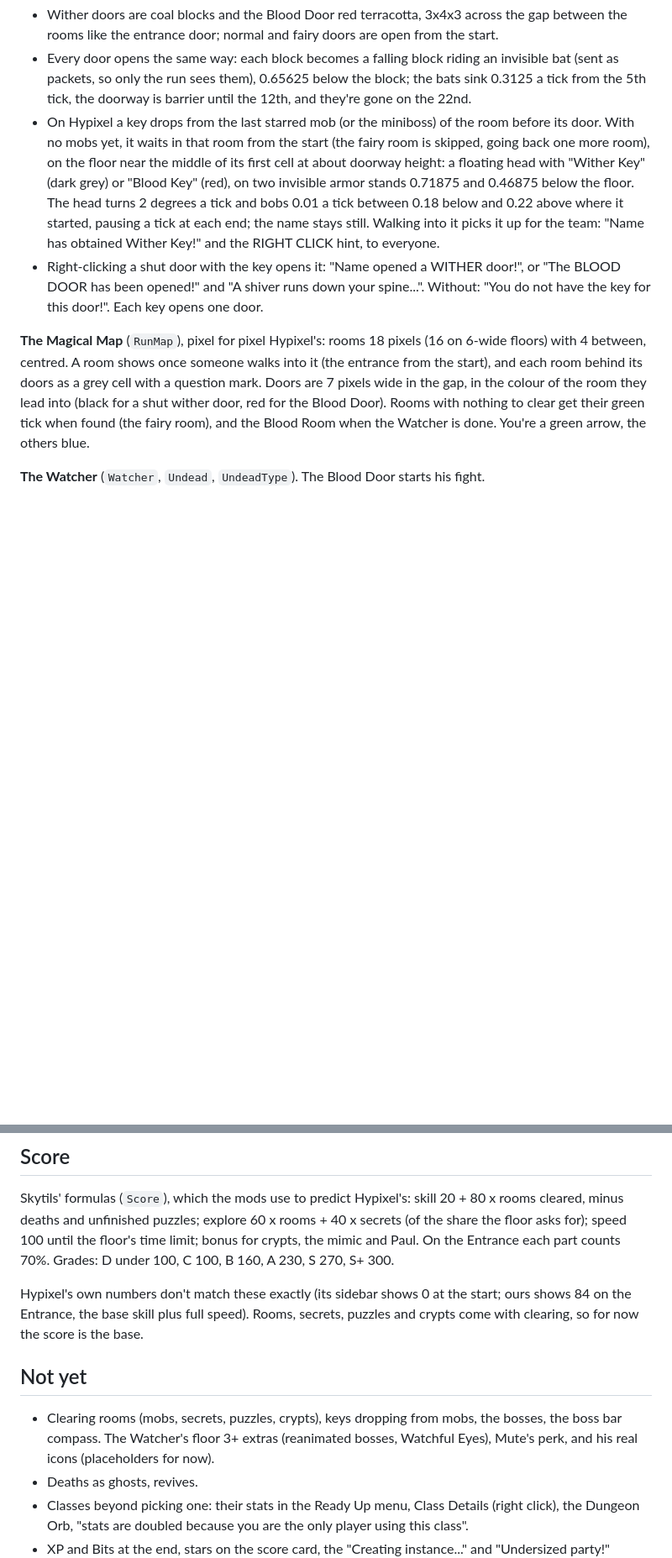
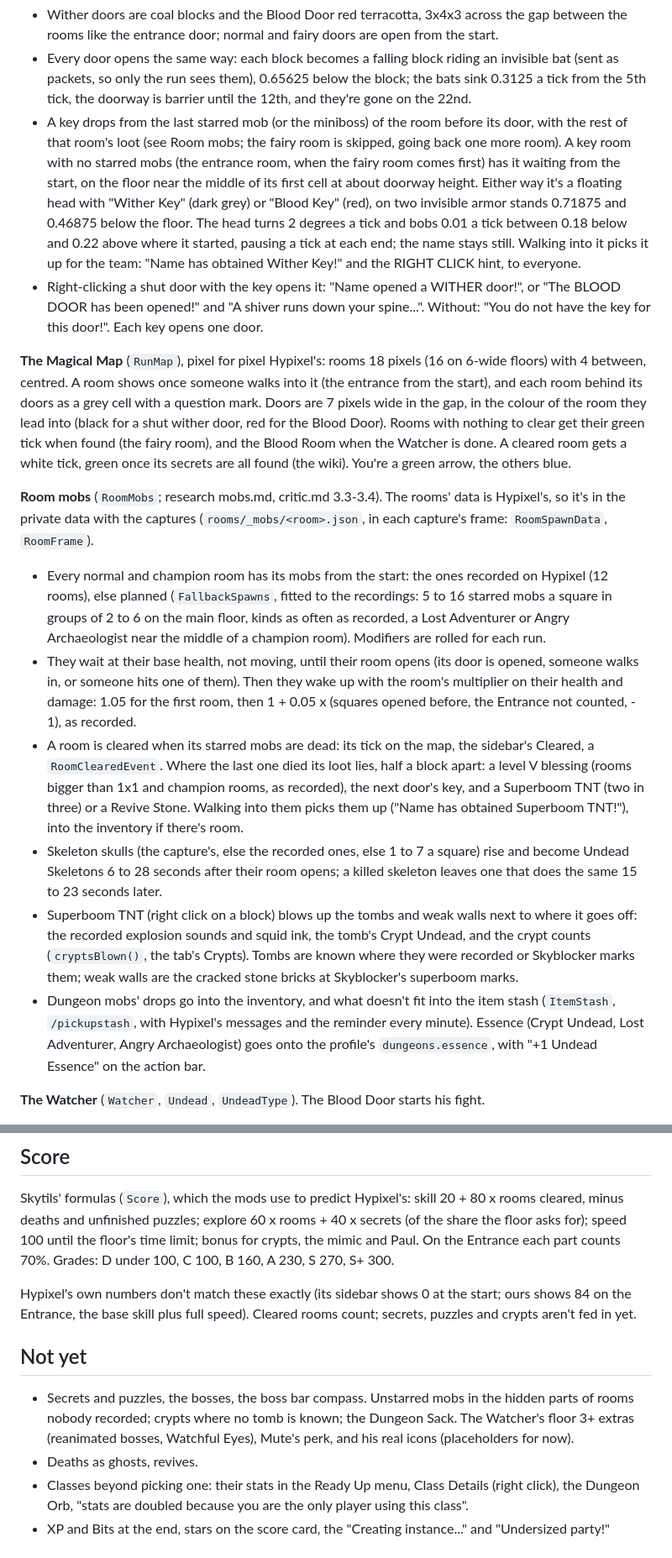
Before and after one commit to icxd/skyblock, a Markdown page: DUNGEON_RUNS.md, 2 parts joined by grey strips. Shown at 84% size. Drawn GitHub-style; blank space fills up the shorter version.

Commit message:
Docs: room mobs, room loot, crypts and the item stash in DUNGEON_RUNS
What a run's rooms now do, where their data lives (rooms/_mobs in the
private data) and what's still missing.

Co-Authored-By: Claude Opus 5.5 <noreply@anthropic.com>
Claude-Session: https://claude.ai/code/session_01QQhsEntWmk934L32ckcWnu

```diff
--- a/DUNGEON_RUNS.md
+++ b/DUNGEON_RUNS.md
@@ -53,11 +53,12 @@ second." (the sidebar shows "Starting in: 0:04"). Anyone readying down stops it.
 - Every door opens the same way: each block becomes a falling block riding an invisible bat (sent
   as packets, so only the run sees them), 0.65625 below the block; the bats sink 0.3125 a tick
   from the 5th tick, the doorway is barrier until the 12th, and they're gone on the 22nd.
-- On Hypixel a key drops from the last starred mob (or the miniboss) of the room before its door.
-  With no mobs yet, it waits in that room from the start (the fairy room is skipped, going back
-  one more room), on the floor near the middle of its first cell at about doorway height: a
-  floating head with "Wither Key" (dark grey) or "Blood Key" (red), on two invisible armor stands
-  0.71875 and 0.46875 below the floor. The head turns 2 degrees a tick and bobs 0.01 a tick
+- A key drops from the last starred mob (or the miniboss) of the room before its door, with the
+  rest of that room's loot (see Room mobs; the fairy room is skipped, going back one more room). A
+  key room with no starred mobs (the entrance room, when the fairy room comes first) has it waiting
+  from the start, on the floor near the middle of its first cell at about doorway height. Either
+  way it's a floating head with "Wither Key" (dark grey) or "Blood Key" (red), on two invisible
+  armor stands 0.71875 and 0.46875 below the floor. The head turns 2 degrees a tick and bobs 0.01 a tick
   between 0.18 below and 0.22 above where it started, pausing a tick at each end; the name stays
   still. Walking into it picks it up for the team: "Name has obtained Wither Key!" and the RIGHT
   CLICK hint, to everyone.
@@ -70,7 +71,36 @@ with 4 between, centred. A room shows once someone walks into it (the entrance f
 and each room behind its doors as a grey cell with a question mark. Doors are 7 pixels wide in the
 gap, in the colour of the room they lead into (black for a shut wither door, red for the Blood
 Door). Rooms with nothing to clear get their green tick when found (the fairy room), and the Blood
-Room when the Watcher is done. You're a green arrow, the others blue.
+Room when the Watcher is done. A cleared room gets a white tick, green once its secrets are all
+found (the wiki). You're a green arrow, the others blue.
+
+**Room mobs** (`RoomMobs`; research mobs.md, critic.md 3.3-3.4). The rooms' data is Hypixel's, so
+it's in the private data with the captures (`rooms/_mobs/<room>.json`, in each capture's frame:
+`RoomSpawnData`, `RoomFrame`).
+- Every normal and champion room has its mobs from the start: the ones recorded on Hypixel (12
+  rooms), else planned (`FallbackSpawns`, fitted to the recordings: 5 to 16 starred mobs a
+  square in groups of 2 to 6 on the main floor, kinds as often as recorded, a Lost Adventurer or
+  Angry Archaeologist near the middle of a champion room). Modifiers are rolled for each run.
+- They wait at their base health, not moving, until their room opens (its door is opened, someone
+  walks in, or someone hits one of them). Then they wake up with the room's multiplier on their
+  health and damage: 1.05 for the first room, then 1 + 0.05 x (squares opened before, the
+  Entrance not counted, - 1), as recorded.
+- A room is cleared when its starred mobs are dead: its tick on the map, the sidebar's Cleared,
+  a `RoomClearedEvent`. Where the last one died its loot lies, half a block apart: a level V
+  blessing (rooms bigger than 1x1 and champion rooms, as recorded), the next door's key, and a
+  Superboom TNT (two in three) or a Revive Stone. Walking into them picks them up ("Name has
+  obtained Superboom TNT!"), into the inventory if there's room.
+- Skeleton skulls (the capture's, else the recorded ones, else 1 to 7 a square) rise and become
+  Undead Skeletons 6 to 28 seconds after their room opens; a killed skeleton leaves one that does
+  the same 15 to 23 seconds later.
+- Superboom TNT (right click on a block) blows up the tombs and weak walls next to where it goes
+  off: the recorded explosion sounds and squid ink, the tomb's Crypt Undead, and the crypt counts
+  (`cryptsBlown()`, the tab's Crypts). Tombs are known where they were recorded or Skyblocker marks
+  them; weak walls are the cracked stone bricks at Skyblocker's superboom marks.
+- Dungeon mobs' drops go into the inventory, and what doesn't fit into the item stash
+  (`ItemStash`, `/pickupstash`, with Hypixel's messages and the reminder every minute). Essence
+  (Crypt Undead, Lost Adventurer, Angry Archaeologist) goes onto the profile's
+  `dungeons.essence`, with "+1 Undead Essence" on the action bar.
 
 **The Watcher** (`Watcher`, `Undead`, `UndeadType`). The Blood Door starts his fight.
 - He's an invisible zombie wearing his head, floating 4 blocks over the middle of the room, with
@@ -126,13 +156,13 @@ floor asks for); speed 100 until the floor's time limit; bonus for crypts, the m
 the Entrance each part counts 70%. Grades: D under 100, C 100, B 160, A 230, S 270, S+ 300.
 
 Hypixel's own numbers don't match these exactly (its sidebar shows 0 at the start; ours shows 84
-on the Entrance, the base skill plus full speed). Rooms, secrets, puzzles and crypts come with
-clearing, so for now the score is the base.
+on the Entrance, the base skill plus full speed). Cleared rooms count; secrets, puzzles and
+crypts aren't fed in yet.
 
 ## Not yet
 
-- Clearing rooms (mobs, secrets, puzzles, crypts), keys dropping from mobs, the bosses, the boss
-  bar compass. The Watcher's floor 3+ extras (reanimated bosses, Watchful Eyes), Mute's perk, and
+- Secrets and puzzles, the bosses, the boss bar compass. Unstarred mobs in the hidden parts of
+  rooms nobody recorded; crypts where no tomb is known; the Dungeon Sack. The Watcher's floor 3+ extras (reanimated bosses, Watchful Eyes), Mute's perk, and
   his real icons (placeholders for now).
 - Deaths as ghosts, revives.
 - Classes beyond picking one: their stats in the Ready Up menu, Class Details (right click), the
```
